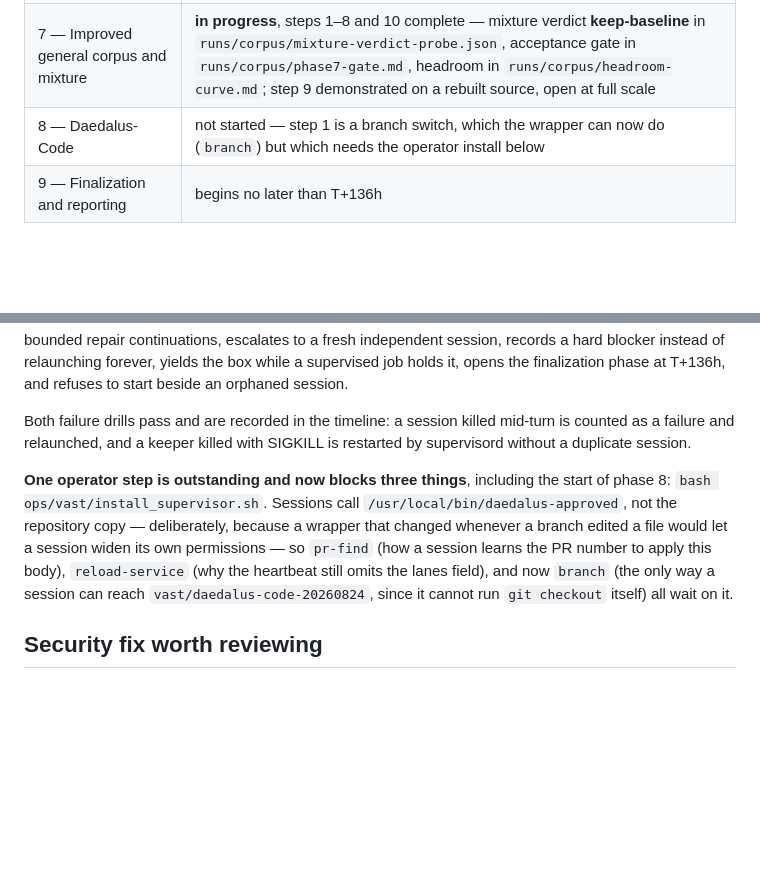
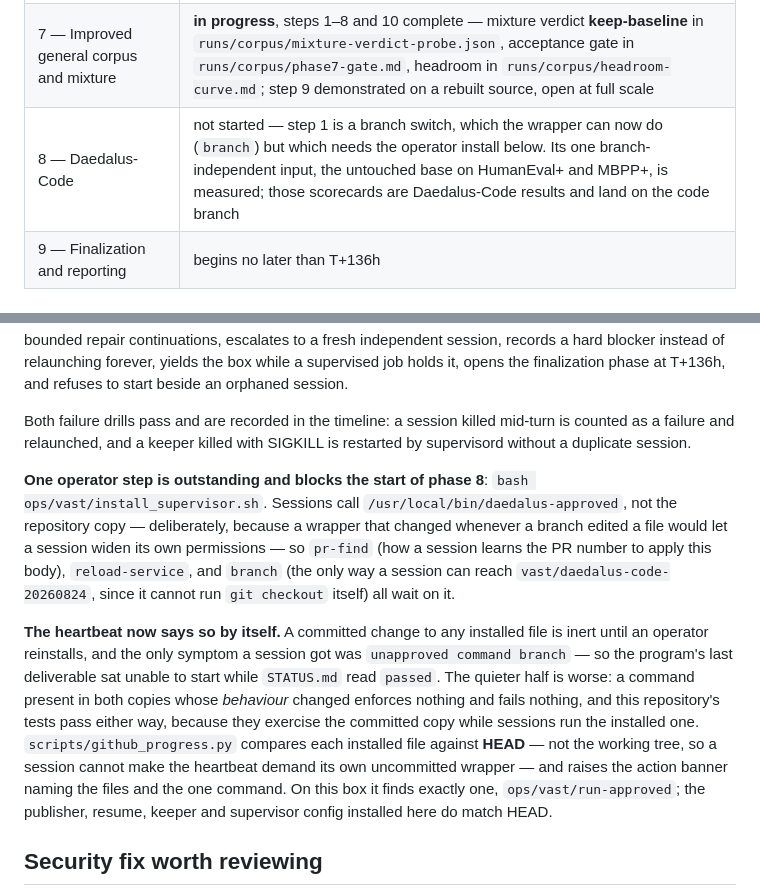
Before and after one commit to unseen1980/daedalus, a Markdown page: runs/vast-program/pr-body.md, 2 parts joined by grey strips. GitHub-like rendering; blank space fills up the shorter version.

```diff
--- a/runs/vast-program/pr-body.md
+++ b/runs/vast-program/pr-body.md
@@ -20,7 +20,7 @@ Unattended research program from `docs/superpowers/plans/2026-08-24-daedalus-vas
 | 5 — ShortConv channel death prevention | **complete**, **no schedule selected**, verdict in `runs/conv-health/verdict-paired.json`, reading in `runs/conv-health/phase5-conv-decay.md` |
 | 6 — Architecture Pareto proxies | **complete**, **no shape recommended and stage C is a no-go**, verdicts in `runs/architecture/stageb-recommendation.json` and `runs/architecture/stageb-stage-c.json` |
 | 7 — Improved general corpus and mixture | **in progress**, steps 1–8 and 10 complete — mixture verdict **keep-baseline** in `runs/corpus/mixture-verdict-probe.json`, acceptance gate in `runs/corpus/phase7-gate.md`, headroom in `runs/corpus/headroom-curve.md`; step 9 demonstrated on a rebuilt source, open at full scale |
-| 8 — Daedalus-Code | not started — step 1 is a branch switch, which the wrapper can now do (`branch`) but which needs the operator install below |
+| 8 — Daedalus-Code | not started — step 1 is a branch switch, which the wrapper can now do (`branch`) but which needs the operator install below. Its one branch-independent input, the untouched base on HumanEval+ and MBPP+, is measured; those scorecards are Daedalus-Code results and land on the code branch |
 | 9 — Finalization and reporting | begins no later than T+136h |
 
 ## Released-model baselines
@@ -247,7 +271,9 @@ This is an independent measurement of the phenomenon `daedalus/data.py::select_h
 
 Both failure drills pass and are recorded in the timeline: a session killed mid-turn is counted as a failure and relaunched, and a keeper killed with SIGKILL is restarted by supervisord without a duplicate session.
 
-**One operator step is outstanding and now blocks three things**, including the start of phase 8: `bash ops/vast/install_supervisor.sh`. Sessions call `/usr/local/bin/daedalus-approved`, not the repository copy — deliberately, because a wrapper that changed whenever a branch edited a file would let a session widen its own permissions — so `pr-find` (how a session learns the PR number to apply this body), `reload-service` (why the heartbeat still omits the lanes field), and now `branch` (the only way a session can reach `vast/daedalus-code-20260824`, since it cannot run `git checkout` itself) all wait on it.
+**One operator step is outstanding and blocks the start of phase 8**: `bash ops/vast/install_supervisor.sh`. Sessions call `/usr/local/bin/daedalus-approved`, not the repository copy — deliberately, because a wrapper that changed whenever a branch edited a file would let a session widen its own permissions — so `pr-find` (how a session learns the PR number to apply this body), `reload-service`, and `branch` (the only way a session can reach `vast/daedalus-code-20260824`, since it cannot run `git checkout` itself) all wait on it.
+
+**The heartbeat now says so by itself.** A committed change to any installed file is inert until an operator reinstalls, and the only symptom a session got was `unapproved command branch` — so the program's last deliverable sat unable to start while `STATUS.md` read `passed`. The quieter half is worse: a command present in both copies whose *behaviour* changed enforces nothing and fails nothing, and this repository's tests pass either way, because they exercise the committed copy while sessions run the installed one. `scripts/github_progress.py` compares each installed file against **HEAD** — not the working tree, so a session cannot make the heartbeat demand its own uncommitted wrapper — and raises the action banner naming the files and the one command. On this box it finds exactly one, `ops/vast/run-approved`; the publisher, resume, keeper and supervisor config installed here do match HEAD.
 
 ## Security fix worth reviewing
 
```
Also changed, not shown: other parts of runs/vast-program/pr-body.md (+24 -0 lines).
